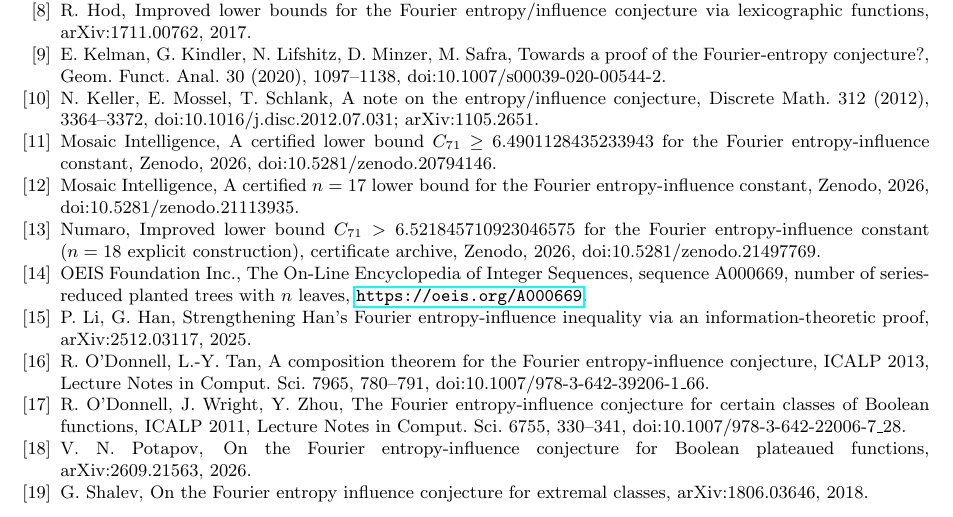
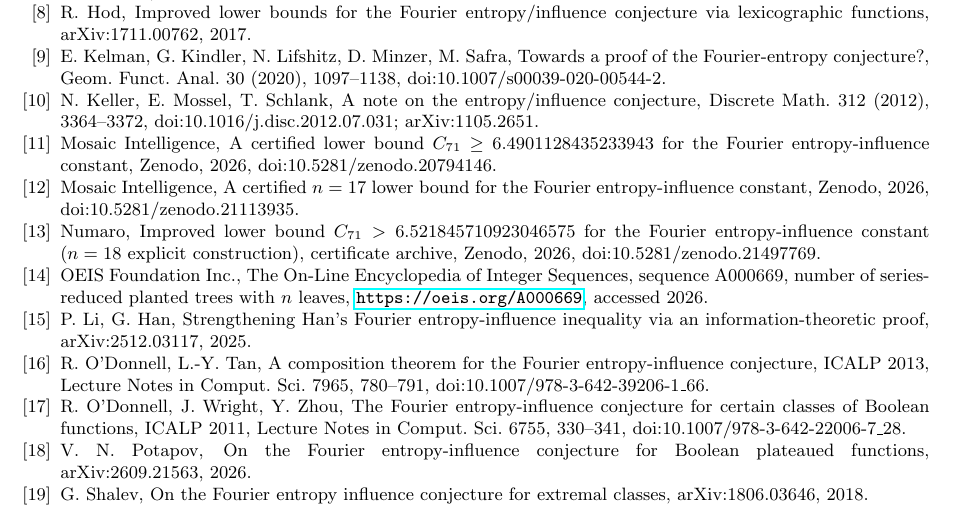
Before and after one commit to yspennstate/fei-hidden-coordinates, a LaTeX paper (main.tex): part of page 15 of 16, cut so that both start at the same text. Compiled offline with pdfLaTeX.

Commit message:
Date a reference [skip ci]

```diff
--- a/main.tex
+++ b/main.tex
@@ -772,7 +772,7 @@ conjecture?, Geom. Funct. Anal. 30 (2020), 1097--1138, doi:10.1007/s00039-020-00
 \bibitem{MI26b} Mosaic Intelligence, A certified $n=17$ lower bound for the Fourier entropy-influence constant, Zenodo, 2026, doi:10.5281/zenodo.21113935.
 \bibitem{Num26} Numaro, Improved lower bound $C_{71}>6.521845710923046575$ for the Fourier entropy-influence constant ($n=18$ explicit construction), certificate archive, Zenodo, 2026, doi:10.5281/zenodo.21497769.
 \bibitem{OEIS669} OEIS Foundation Inc., The On-Line Encyclopedia of Integer Sequences, sequence A000669, number of
-series-reduced planted trees with $n$ leaves, \url{https://oeis.org/A000669}.
+series-reduced planted trees with $n$ leaves, \url{https://oeis.org/A000669}, accessed 2026.
 \bibitem{LH25} P.~Li, G.~Han, Strengthening Han's Fourier entropy-influence inequality via an
 information-theoretic proof, arXiv:2512.03117, 2025.
 \bibitem{OT13} R.~O'Donnell, L.-Y.~Tan, A composition theorem for the Fourier entropy-influence conjecture, ICALP 2013,
```
Also changed, not shown: main.pdf.
